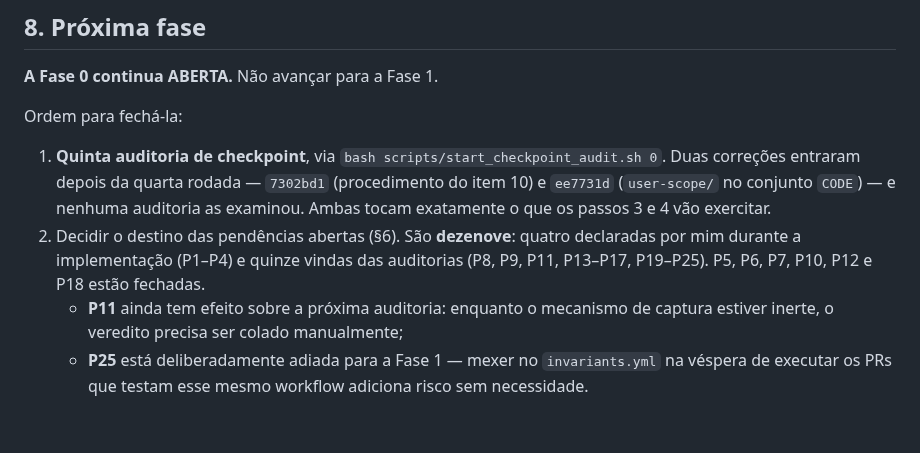
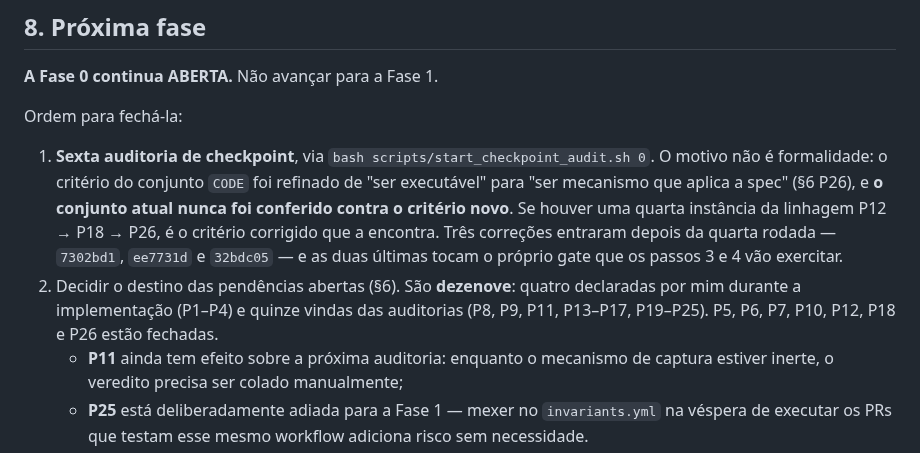
Before and after one commit to oflavioc/aurora-cyber-range, a Markdown page: docs/progress/fase_0.md, the part around one of its changes. GitHub-like rendering; blank space fills up the shorter version.

```diff
--- a/docs/progress/fase_0.md
+++ b/docs/progress/fase_0.md
@@ -788,8 +808,8 @@ Uma versão anterior desta seção afirmava que o mecanismo funcionava. Essa afi
 
 Ordem para fechá-la:
 
-1. **Quinta auditoria de checkpoint**, via `bash scripts/start_checkpoint_audit.sh 0`. Duas correções entraram depois da quarta rodada — `7302bd1` (procedimento do item 10) e `ee7731d` (`user-scope/` no conjunto `CODE`) — e nenhuma auditoria as examinou. Ambas tocam exatamente o que os passos 3 e 4 vão exercitar.
-2. Decidir o destino das pendências abertas (§6). São **dezenove**: quatro declaradas por mim durante a implementação (P1–P4) e quinze vindas das auditorias (P8, P9, P11, P13–P17, P19–P25). P5, P6, P7, P10, P12 e P18 estão fechadas.
+1. **Sexta auditoria de checkpoint**, via `bash scripts/start_checkpoint_audit.sh 0`. O motivo não é formalidade: o critério do conjunto `CODE` foi refinado de "ser executável" para "ser mecanismo que aplica a spec" (§6 P26), e **o conjunto atual nunca foi conferido contra o critério novo**. Se houver uma quarta instância da linhagem P12 → P18 → P26, é o critério corrigido que a encontra. Três correções entraram depois da quarta rodada — `7302bd1`, `ee7731d` e `32bdc05` — e as duas últimas tocam o próprio gate que os passos 3 e 4 vão exercitar.
+2. Decidir o destino das pendências abertas (§6). São **dezenove**: quatro declaradas por mim durante a implementação (P1–P4) e quinze vindas das auditorias (P8, P9, P11, P13–P17, P19–P25). P5, P6, P7, P10, P12, P18 e P26 estão fechadas.
    - **P11** ainda tem efeito sobre a próxima auditoria: enquanto o mecanismo de captura estiver inerte, o veredito precisa ser colado manualmente;
    - **P25** está deliberadamente adiada para a Fase 1 — mexer no `invariants.yml` na véspera de executar os PRs que testam esse mesmo workflow adiciona risco sem necessidade.
 3. `bash finalize_phase0.sh` — vai até branch protection e **para antes da tag**, imprimindo os comandos dos itens 10 e 11 da DoD.
```
Also changed, not shown: other parts of docs/progress/fase_0.md (+22 -2 lines).
